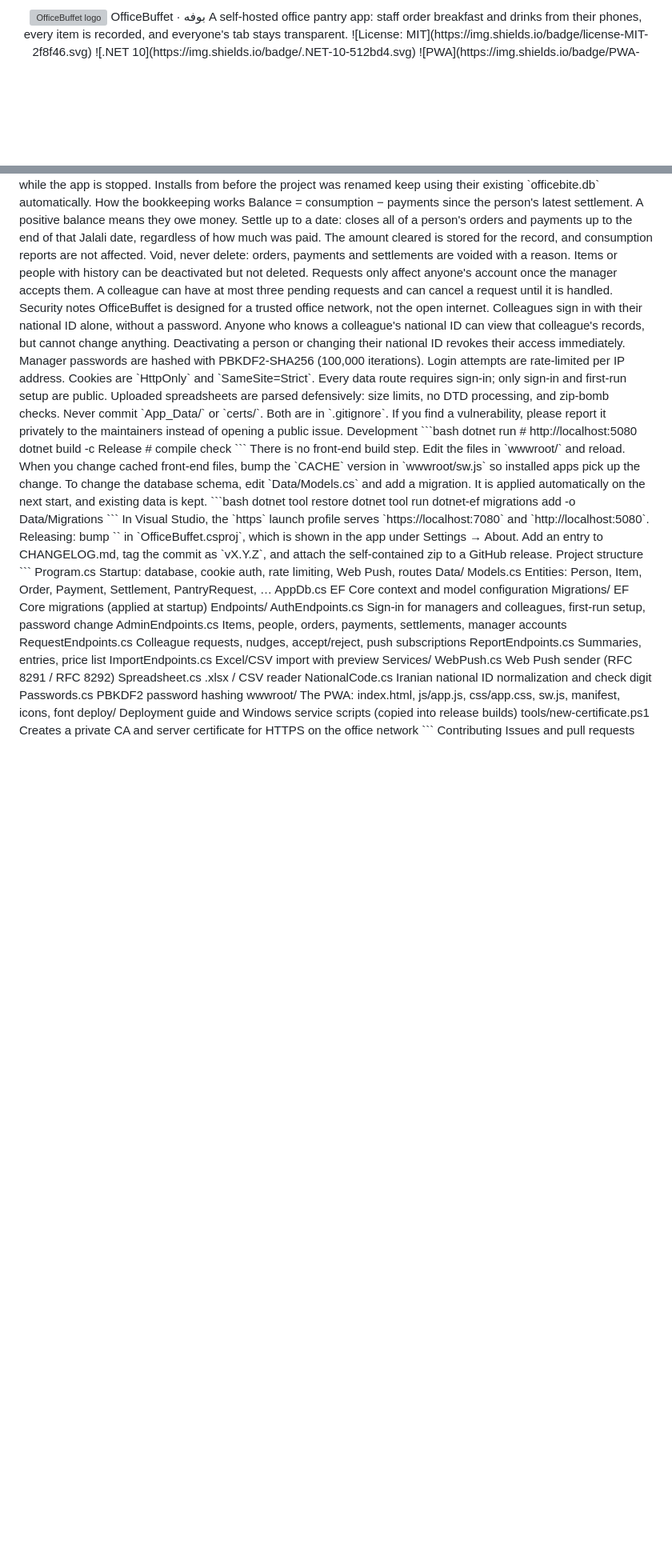
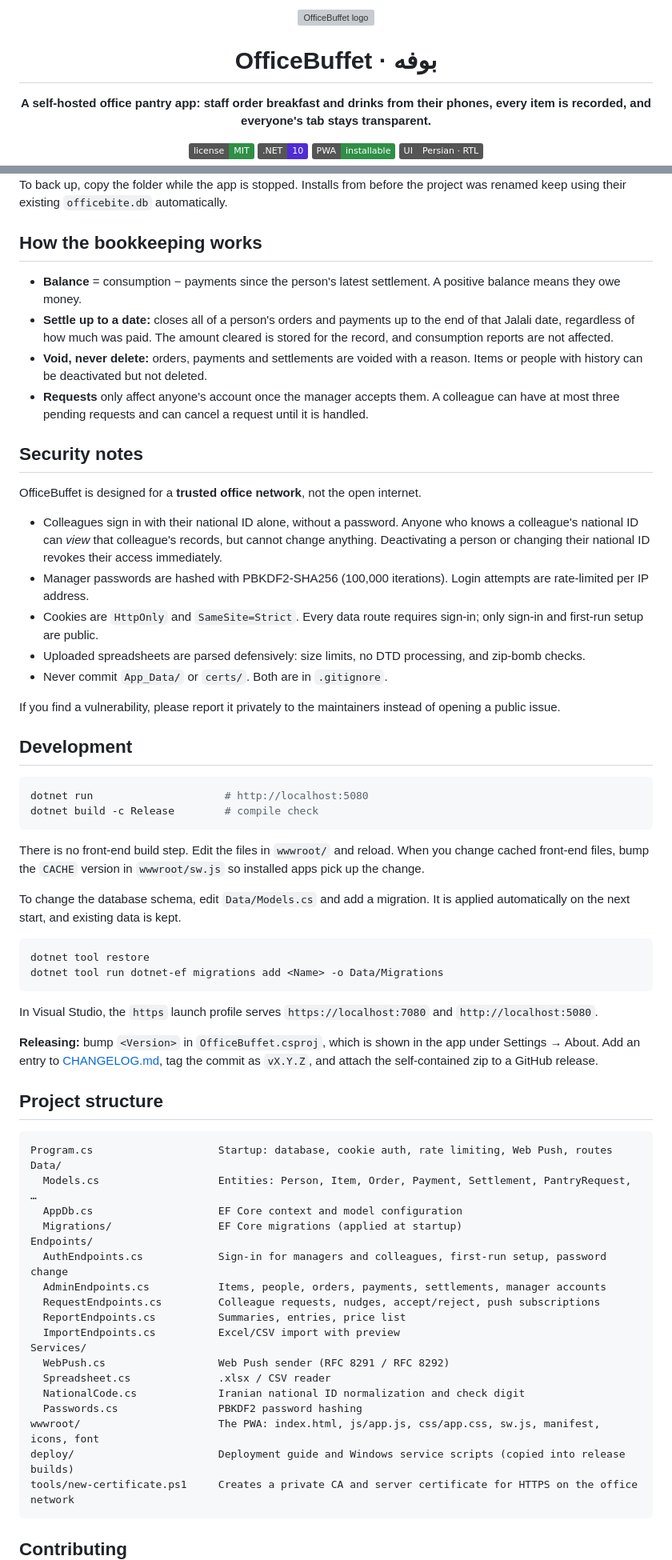
Before and after one commit to Mohamadkhadem/OfficeBuffet, a Markdown page: README.md, 2 parts joined by grey strips. Shown at 80% size. Drawn GitHub-style; badges without logos; blank space fills up the shorter version; grey boxes are pictures that could not be loaded.

````diff
--- a/README.md
+++ b/README.md
@@ -1,8 +1,12 @@
 <div align="center">
+
 <img src="wwwroot/icons/icon.svg" width="96" height="96" alt="OfficeBuffet logo">
-OfficeBuffet · بوفه
-A self-hosted office pantry app: staff order breakfast and drinks from their phones, every item is recorded, and everyone's tab stays transparent.
-![License: MIT](https://img.shields.io/badge/license-MIT-2f8f46.svg)
+
+# OfficeBuffet · بوفه
+
+**A self-hosted office pantry app: staff order breakfast and drinks from their phones, every item is recorded, and everyone's tab stays transparent.**
+
+[![License: MIT](https://img.shields.io/badge/license-MIT-2f8f46.svg)](LICENSE)
 ![.NET 10](https://img.shields.io/badge/.NET-10-512bd4.svg)
 ![PWA](https://img.shields.io/badge/PWA-installable-2f8f46.svg)
 ![UI: Persian / RTL](https://img.shields.io/badge/UI-Persian%20%C2%B7%20RTL-555.svg)
@@ -139,44 +190,59 @@ File	Contents	If lost
 To back up, copy the folder while the app is stopped. Installs from before the project was renamed keep using
 their existing `officebite.db` automatically.
-How the bookkeeping works
-Balance = consumption − payments since the person's latest settlement. A positive balance means they
-owe money.
-Settle up to a date: closes all of a person's orders and payments up to the end of that Jalali date,
-regardless of how much was paid. The amount cleared is stored for the record, and consumption reports are not
-affected.
-Void, never delete: orders, payments and settlements are voided with a reason. Items or people with
-history can be deactivated but not deleted.
-Requests only affect anyone's account once the manager accepts them. A colleague can have at most three
-pending requests and can cancel a request until it is handled.
-Security notes
-OfficeBuffet is designed for a trusted office network, not the open internet.
-Colleagues sign in with their national ID alone, without a password. Anyone who knows a colleague's national
-ID can view that colleague's records, but cannot change anything. Deactivating a person or changing their
-national ID revokes their access immediately.
-Manager passwords are hashed with PBKDF2-SHA256 (100,000 iterations). Login attempts are rate-limited per
-IP address.
-Cookies are `HttpOnly` and `SameSite=Strict`. Every data route requires sign-in; only sign-in and first-run setup are public.
-Uploaded spreadsheets are parsed defensively: size limits, no DTD processing, and zip-bomb checks.
-Never commit `App_Data/` or `certs/`. Both are in `.gitignore`.
+
+## How the bookkeeping works
+
+- **Balance** = consumption − payments since the person's latest settlement. A positive balance means they
+  owe money.
+- **Settle up to a date:** closes all of a person's orders and payments up to the end of that Jalali date,
+  regardless of how much was paid. The amount cleared is stored for the record, and consumption reports are not
+  affected.
+- **Void, never delete:** orders, payments and settlements are voided with a reason. Items or people with
+  history can be deactivated but not deleted.
+- **Requests** only affect anyone's account once the manager accepts them. A colleague can have at most three
+  pending requests and can cancel a request until it is handled.
+
+## Security notes
+
+OfficeBuffet is designed for a **trusted office network**, not the open internet.
+
+- Colleagues sign in with their national ID alone, without a password. Anyone who knows a colleague's national
+  ID can *view* that colleague's records, but cannot change anything. Deactivating a person or changing their
+  national ID revokes their access immediately.
+- Manager passwords are hashed with PBKDF2-SHA256 (100,000 iterations). Login attempts are rate-limited per
+  IP address.
+- Cookies are `HttpOnly` and `SameSite=Strict`. Every data route requires sign-in; only sign-in and first-run setup are public.
+- Uploaded spreadsheets are parsed defensively: size limits, no DTD processing, and zip-bomb checks.
+- Never commit `App_Data/` or `certs/`. Both are in `.gitignore`.
+
 If you find a vulnerability, please report it privately to the maintainers instead of opening a public issue.
-Development
+
+## Development
+
 ```bash
 dotnet run                     # http://localhost:5080
 dotnet build -c Release        # compile check
 ```
+
 There is no front-end build step. Edit the files in `wwwroot/` and reload. When you change cached front-end
 files, bump the `CACHE` version in `wwwroot/sw.js` so installed apps pick up the change.
+
 To change the database schema, edit `Data/Models.cs` and add a migration. It is applied automatically on the
 next start, and existing data is kept.
+
 ```bash
 dotnet tool restore
 dotnet tool run dotnet-ef migrations add <Name> -o Data/Migrations
 ```
+
 In Visual Studio, the `https` launch profile serves `https://localhost:7080` and `http://localhost:5080`.
-Releasing: bump `<Version>` in `OfficeBuffet.csproj`, which is shown in the app under Settings → About.
-Add an entry to CHANGELOG.md, tag the commit as `vX.Y.Z`, and attach the self-contained zip to a
+
+**Releasing:** bump `<Version>` in `OfficeBuffet.csproj`, which is shown in the app under Settings → About.
+Add an entry to [CHANGELOG.md](CHANGELOG.md), tag the commit as `vX.Y.Z`, and attach the self-contained zip to a
 GitHub release.
-Project structure
+
+## Project structure
+
 ```
 Program.cs                    Startup: database, cookie auth, rate limiting, Web Push, routes
 Data/
@@ -198,5 +264,7 @@ wwwroot/                      The PWA: index.html, js/app.js, css/app.css, sw.js
 deploy/                       Deployment guide and Windows service scripts (copied into release builds)
 tools/new-certificate.ps1     Creates a private CA and server certificate for HTTPS on the office network
 ```
-Contributing
+
+## Contributing
+
 Issues and pull requests are welcome.
````
Also changed, not shown: other parts of README.md (+157 -113 lines).
